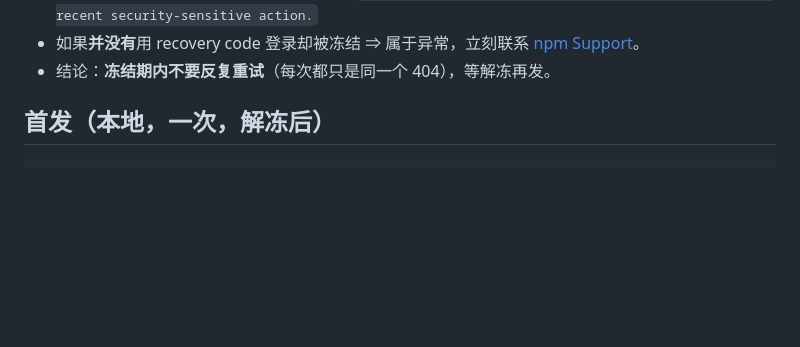
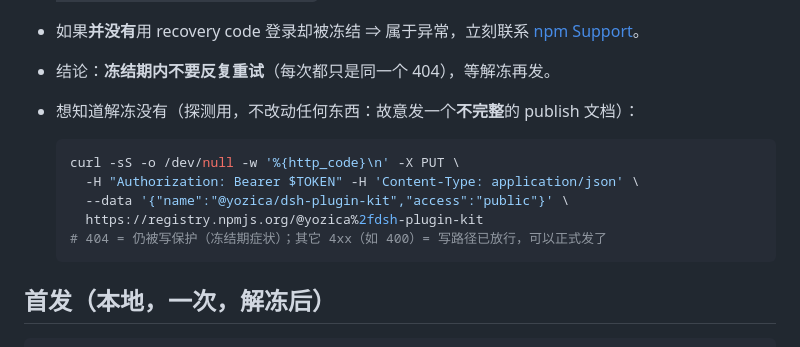
Before and after one commit to yozica/dsh-plugins, a Markdown page: docs/publishing.md, the part around the change. Rendered like a GitHub page; blank space fills up the shorter version.

Commit message:
docs(publishing): 补一条「冻结期是否已结束」的无副作用探测命令

````diff
--- a/docs/publishing.md
+++ b/docs/publishing.md
@@ -36,6 +36,15 @@ npm 在检测到**安全敏感操作**后会把账号置为只读 72 小时：**
   `Your account has been temporarily suspended due to a recent security-sensitive action.`
 - 如果**并没有**用 recovery code 登录却被冻结 ⇒ 属于异常，立刻联系 [npm Support](https://www.npmjs.com/support)。
 - 结论：**冻结期内不要反复重试**（每次都只是同一个 404），等解冻再发。
+- 想知道解冻没有（探测用，不改动任何东西：故意发一个**不完整**的 publish 文档）：
+
+  ```bash
+  curl -sS -o /dev/null -w '%{http_code}\n' -X PUT \
+    -H "Authorization: Bearer $TOKEN" -H 'Content-Type: application/json' \
+    --data '{"name":"@yozica/dsh-plugin-kit","access":"public"}' \
+    https://registry.npmjs.org/@yozica%2fdsh-plugin-kit
+  # 404 = 仍被写保护（冻结期症状）；其它 4xx（如 400）= 写路径已放行，可以正式发了
+  ```
 
 ## 首发（本地，一次，解冻后）
 
````
